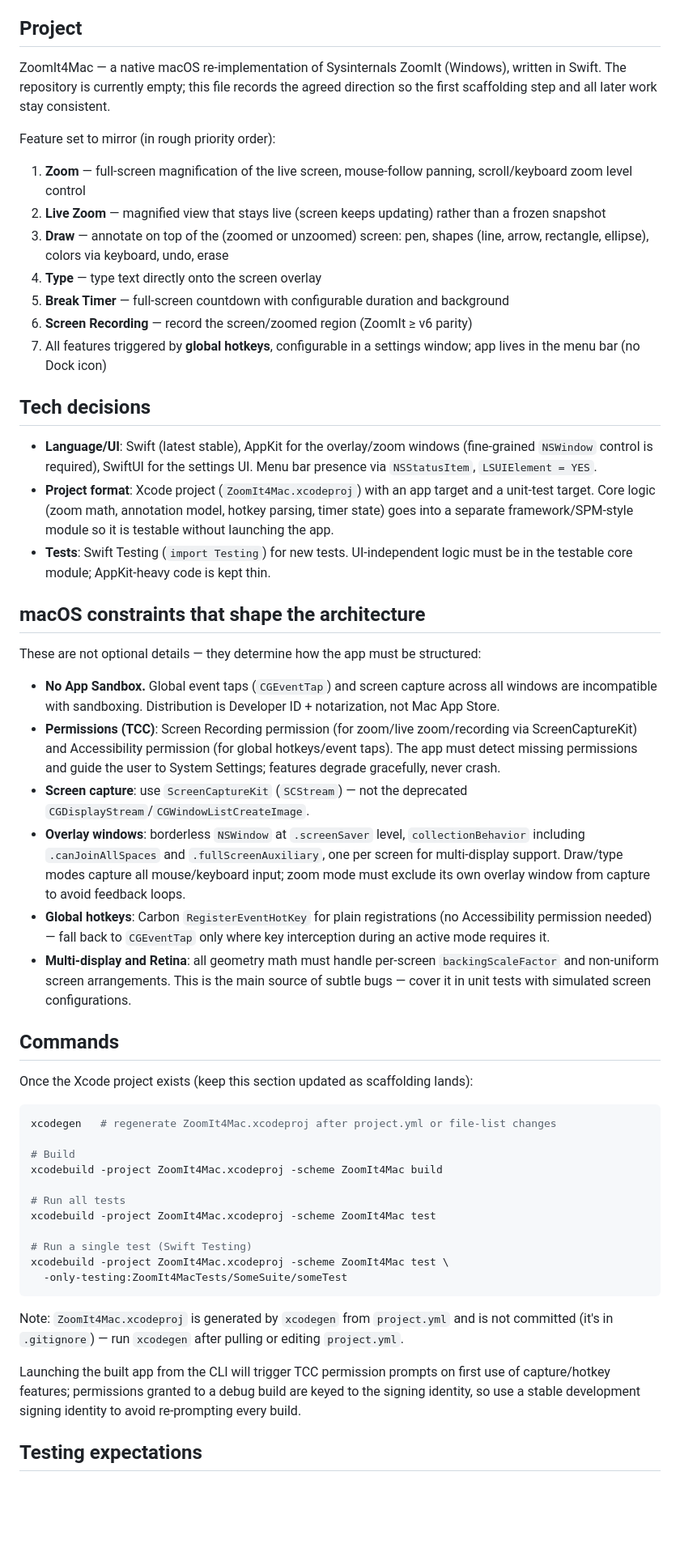
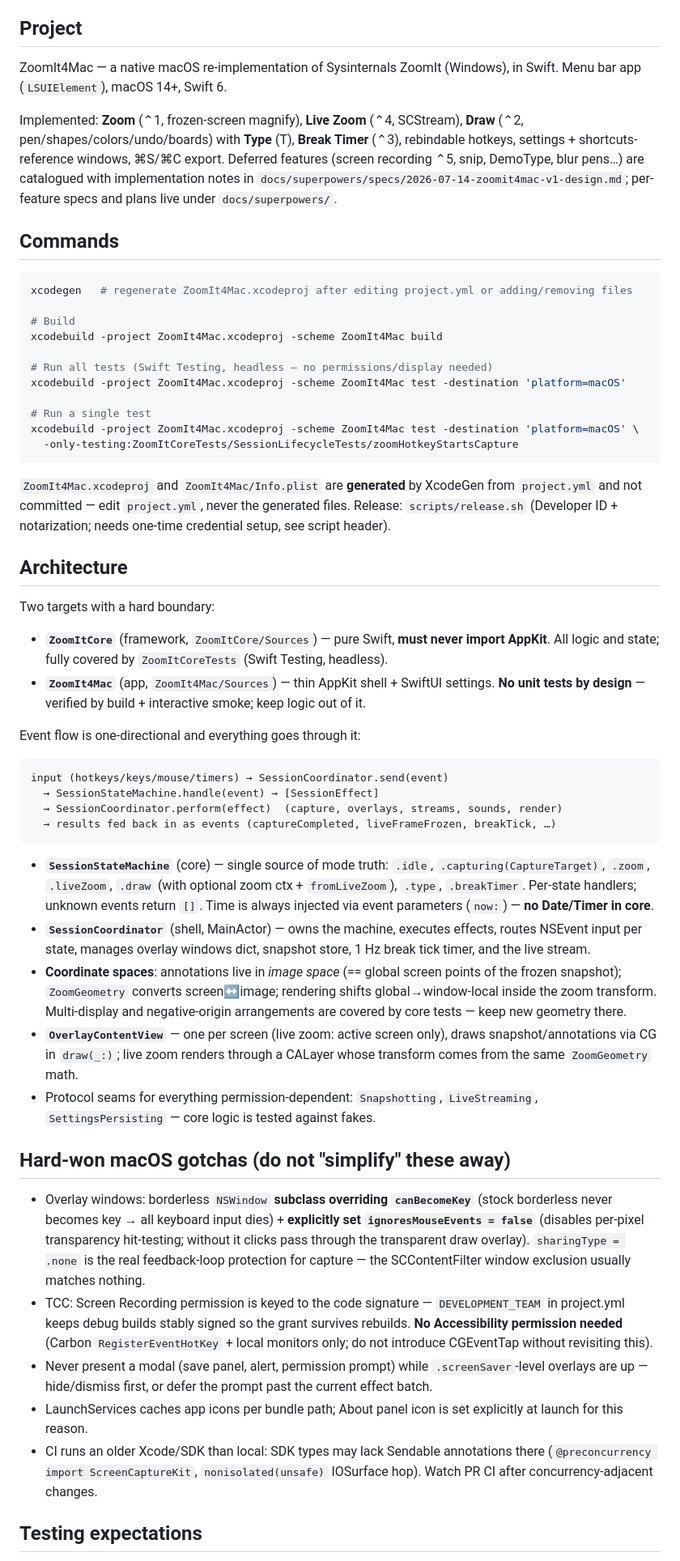
Before and after one commit to TechPreacher/ZoomIt4Mac, a Markdown page: CLAUDE.md, the part around one of its changes. Shown at 81% size. Drawn GitHub-style; blank space fills up the shorter version.

Commit message:
Refresh CLAUDE.md to reflect the implemented codebase
Replace the greenfield project-direction notes with current architecture
(event/effect flow, coordinate spaces, protocol seams), corrected commands
(ZoomItCoreTests path, -destination flag), the hard-won macOS gotchas
(key-window/hit-testing overrides, TCC signing, modal-over-overlay,
SDK Sendable differences on CI), and testing/process expectations.

Co-Authored-By: Claude Fable 5 <noreply@anthropic.com>

````diff
--- a/CLAUDE.md
+++ b/CLAUDE.md
@@ -4,55 +4,57 @@ This file provides guidance to Claude Code (claude.ai/code) when working with co
 
 ## Project
 
-ZoomIt4Mac — a native macOS re-implementation of Sysinternals ZoomIt (Windows), written in Swift. The repository is currently empty; this file records the agreed direction so the first scaffolding step and all later work stay consistent.
+ZoomIt4Mac — a native macOS re-implementation of Sysinternals ZoomIt (Windows), in Swift. Menu bar app (`LSUIElement`), macOS 14+, Swift 6.
 
-Feature set to mirror (in rough priority order):
-1. **Zoom** — full-screen magnification of the live screen, mouse-follow panning, scroll/keyboard zoom level control
-2. **Live Zoom** — magnified view that stays live (screen keeps updating) rather than a frozen snapshot
-3. **Draw** — annotate on top of the (zoomed or unzoomed) screen: pen, shapes (line, arrow, rectangle, ellipse), colors via keyboard, undo, erase
-4. **Type** — type text directly onto the screen overlay
-5. **Break Timer** — full-screen countdown with configurable duration and background
-6. **Screen Recording** — record the screen/zoomed region (ZoomIt ≥ v6 parity)
-7. All features triggered by **global hotkeys**, configurable in a settings window; app lives in the menu bar (no Dock icon)
-
-## Tech decisions
-
-- **Language/UI**: Swift (latest stable), AppKit for the overlay/zoom windows (fine-grained `NSWindow` control is required), SwiftUI for the settings UI. Menu bar presence via `NSStatusItem`, `LSUIElement = YES`.
-- **Project format**: Xcode project (`ZoomIt4Mac.xcodeproj`) with an app target and a unit-test target. Core logic (zoom math, annotation model, hotkey parsing, timer state) goes into a separate framework/SPM-style module so it is testable without launching the app.
-- **Tests**: Swift Testing (`import Testing`) for new tests. UI-independent logic must be in the testable core module; AppKit-heavy code is kept thin.
-
-## macOS constraints that shape the architecture
-
-These are not optional details — they determine how the app must be structured:
-
-- **No App Sandbox.** Global event taps (`CGEventTap`) and screen capture across all windows are incompatible with sandboxing. Distribution is Developer ID + notarization, not Mac App Store.
-- **Permissions (TCC)**: Screen Recording permission (for zoom/live zoom/recording via ScreenCaptureKit) and Accessibility permission (for global hotkeys/event taps). The app must detect missing permissions and guide the user to System Settings; features degrade gracefully, never crash.
-- **Screen capture**: use `ScreenCaptureKit` (`SCStream`) — not the deprecated `CGDisplayStream`/`CGWindowListCreateImage`.
-- **Overlay windows**: borderless `NSWindow` at `.screenSaver` level, `collectionBehavior` including `.canJoinAllSpaces` and `.fullScreenAuxiliary`, one per screen for multi-display support. Draw/type modes capture all mouse/keyboard input; zoom mode must exclude its own overlay window from capture to avoid feedback loops.
-- **Global hotkeys**: Carbon `RegisterEventHotKey` for plain registrations (no Accessibility permission needed) — fall back to `CGEventTap` only where key interception during an active mode requires it.
-- **Multi-display and Retina**: all geometry math must handle per-screen `backingScaleFactor` and non-uniform screen arrangements. This is the main source of subtle bugs — cover it in unit tests with simulated screen configurations.
+Implemented: **Zoom** (⌃1, frozen-screen magnify), **Live Zoom** (⌃4, SCStream), **Draw** (⌃2, pen/shapes/colors/undo/boards) with **Type** (T), **Break Timer** (⌃3), rebindable hotkeys, settings + shortcuts-reference windows, ⌘S/⌘C export. Deferred features (screen recording ⌃5, snip, DemoType, blur pens…) are catalogued with implementation notes in `docs/superpowers/specs/2026-07-14-zoomit4mac-v1-design.md`; per-feature specs and plans live under `docs/superpowers/`.
 
 ## Commands
 
-Once the Xcode project exists (keep this section updated as scaffolding lands):
-
 ```sh
-xcodegen   # regenerate ZoomIt4Mac.xcodeproj after project.yml or file-list changes
+xcodegen   # regenerate ZoomIt4Mac.xcodeproj after editing project.yml or adding/removing files
 
 # Build
 xcodebuild -project ZoomIt4Mac.xcodeproj -scheme ZoomIt4Mac build
 
-# Run all tests
-xcodebuild -project ZoomIt4Mac.xcodeproj -scheme ZoomIt4Mac test
+# Run all tests (Swift Testing, headless — no permissions/display needed)
+xcodebuild -project ZoomIt4Mac.xcodeproj -scheme ZoomIt4Mac test -destination 'platform=macOS'
 
-# Run a single test (Swift Testing)
-xcodebuild -project ZoomIt4Mac.xcodeproj -scheme ZoomIt4Mac test \
-  -only-testing:ZoomIt4MacTests/SomeSuite/someTest
+# Run a single test
+xcodebuild -project ZoomIt4Mac.xcodeproj -scheme ZoomIt4Mac test -destination 'platform=macOS' \
+  -only-testing:ZoomItCoreTests/SessionLifecycleTests/zoomHotkeyStartsCapture
 ```
 
-Note: `ZoomIt4Mac.xcodeproj` is generated by `xcodegen` from `project.yml` and is not committed (it's in `.gitignore`) — run `xcodegen` after pulling or editing `project.yml`.
+`ZoomIt4Mac.xcodeproj` and `ZoomIt4Mac/Info.plist` are **generated** by XcodeGen from `project.yml` and not committed — edit `project.yml`, never the generated files. Release: `scripts/release.sh` (Developer ID + notarization; needs one-time credential setup, see script header).
 
-Launching the built app from the CLI will trigger TCC permission prompts on first use of capture/hotkey features; permissions granted to a debug build are keyed to the signing identity, so use a stable development signing identity to avoid re-prompting every build.
+## Architecture
+
+Two targets with a hard boundary:
+
+- **`ZoomItCore`** (framework, `ZoomItCore/Sources`) — pure Swift, **must never import AppKit**. All logic and state; fully covered by `ZoomItCoreTests` (Swift Testing, headless).
+- **`ZoomIt4Mac`** (app, `ZoomIt4Mac/Sources`) — thin AppKit shell + SwiftUI settings. **No unit tests by design** — verified by build + interactive smoke; keep logic out of it.
+
+Event flow is one-directional and everything goes through it:
+
+```
+input (hotkeys/keys/mouse/timers) → SessionCoordinator.send(event)
+  → SessionStateMachine.handle(event) → [SessionEffect]
+  → SessionCoordinator.perform(effect)  (capture, overlays, streams, sounds, render)
+  → results fed back in as events (captureCompleted, liveFrameFrozen, breakTick, …)
+```
+
+- **`SessionStateMachine`** (core) — single source of mode truth: `.idle`, `.capturing(CaptureTarget)`, `.zoom`, `.liveZoom`, `.draw` (with optional zoom ctx + `fromLiveZoom`), `.type`, `.breakTimer`. Per-state handlers; unknown events return `[]`. Time is always injected via event parameters (`now:`) — **no Date/Timer in core**.
+- **`SessionCoordinator`** (shell, MainActor) — owns the machine, executes effects, routes NSEvent input per state, manages overlay windows dict, snapshot store, 1 Hz break tick timer, and the live stream.
+- **Coordinate spaces**: annotations live in *image space* (== global screen points of the frozen snapshot); `ZoomGeometry` converts screen↔image; rendering shifts global→window-local inside the zoom transform. Multi-display and negative-origin arrangements are covered by core tests — keep new geometry there.
+- **`OverlayContentView`** — one per screen (live zoom: active screen only), draws snapshot/annotations via CG in `draw(_:)`; live zoom renders through a CALayer whose transform comes from the same `ZoomGeometry` math.
+- Protocol seams for everything permission-dependent: `Snapshotting`, `LiveStreaming`, `SettingsPersisting` — core logic is tested against fakes.
+
+## Hard-won macOS gotchas (do not "simplify" these away)
+
+- Overlay windows: borderless `NSWindow` **subclass overriding `canBecomeKey`** (stock borderless never becomes key → all keyboard input dies) + **explicitly set `ignoresMouseEvents = false`** (disables per-pixel transparency hit-testing; without it clicks pass through the transparent draw overlay). `sharingType = .none` is the real feedback-loop protection for capture — the SCContentFilter window exclusion usually matches nothing.
+- TCC: Screen Recording permission is keyed to the code signature — `DEVELOPMENT_TEAM` in project.yml keeps debug builds stably signed so the grant survives rebuilds. **No Accessibility permission needed** (Carbon `RegisterEventHotKey` + local monitors only; do not introduce CGEventTap without revisiting this).
+- Never present a modal (save panel, alert, permission prompt) while `.screenSaver`-level overlays are up — hide/dismiss first, or defer the prompt past the current effect batch.
+- LaunchServices caches app icons per bundle path; About panel icon is set explicitly at launch for this reason.
+- CI runs an older Xcode/SDK than local: SDK types may lack Sendable annotations there (`@preconcurrency import ScreenCaptureKit`, `nonisolated(unsafe)` IOSurface hop). Watch PR CI after concurrency-adjacent changes.
 
 ## Testing expectations
 
````
Also changed, not shown: other parts of CLAUDE.md (+8 -2 lines).
